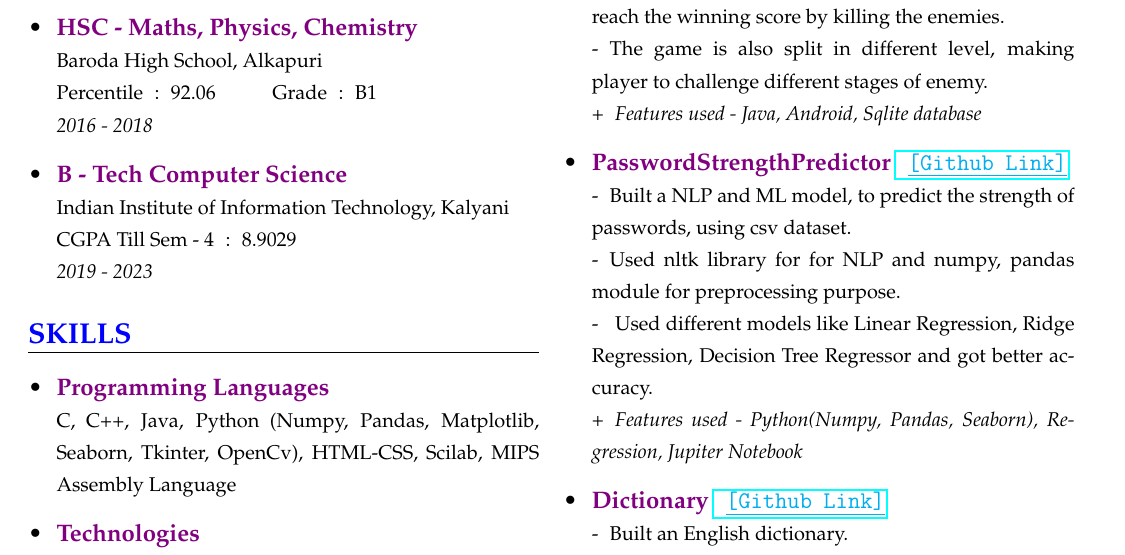
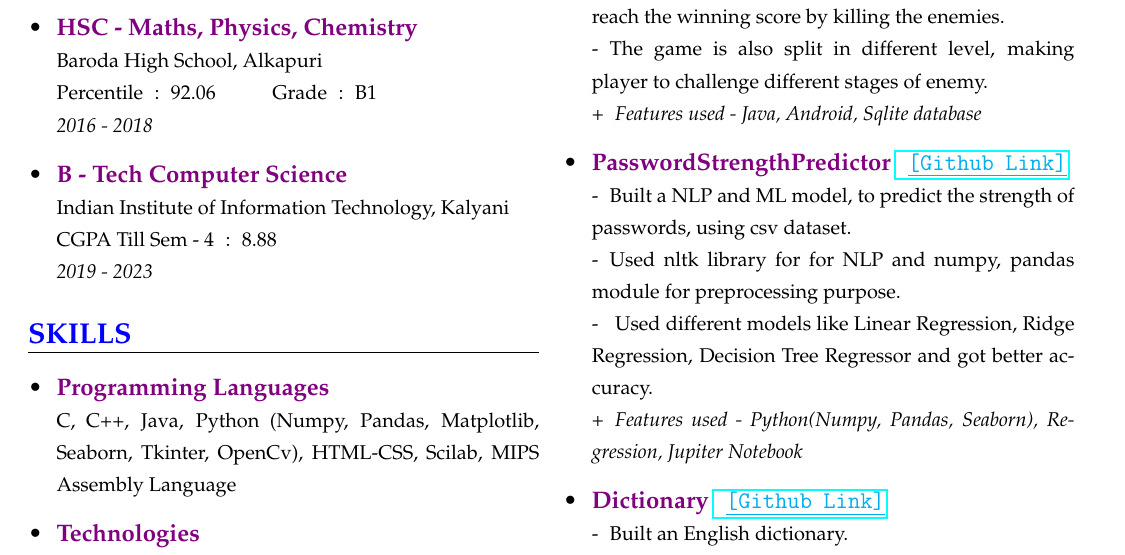
Before and after one commit to akash-rajak/Resume, a LaTeX CV (My_Resume.tex): part of page 1 of 2, cut so that both start at the same text. The pictures show the PDF file My_Resume.pdf that the author committed with the source.

Commit message:
updated Resume

```diff
--- a/My_Resume.tex
+++ b/My_Resume.tex
@@ -60,7 +60,7 @@
             % item 1 %
             \item \frcontent{\textcolor{violet}{SSC}}{Gujarat Refinery English Medium School (GREMS)}{Percentile\tob :\tob 98.95\tab Grade\tob :\tob A2}{2014 - 2016}
             \item \frcontent{\textcolor{violet}{HSC - Maths, Physics, Chemistry}}{Baroda High School, Alkapuri}{Percentile\tob :\tob 92.06\tab Grade\tob :\tob B1}{2016 - 2018}
-            \item \frcontent{\textcolor{violet}{B - Tech Computer Science}}{Indian Institute of Information Technology, Kalyani}{CGPA Till Sem - 4\tob :\tob 8.9029}{2019 - 2023}
+            \item \frcontent{\textcolor{violet}{B - Tech Computer Science}}{Indian Institute of Information Technology, Kalyani}{CGPA Till Sem - 4\tob :\tob 8.88}{2019 - 2023}
         \end{itemize}
     }
 
```
Also changed, not shown: My_Resume.pdf, 2 other files.
